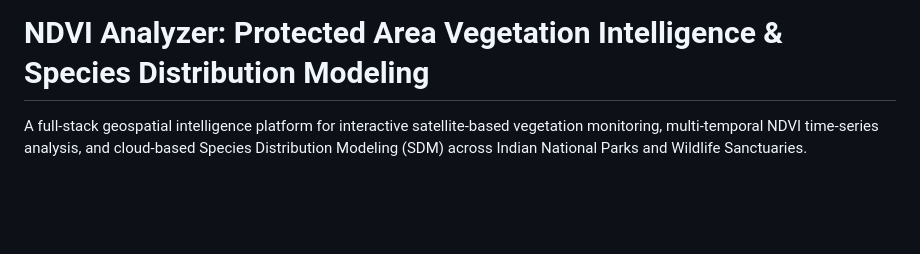
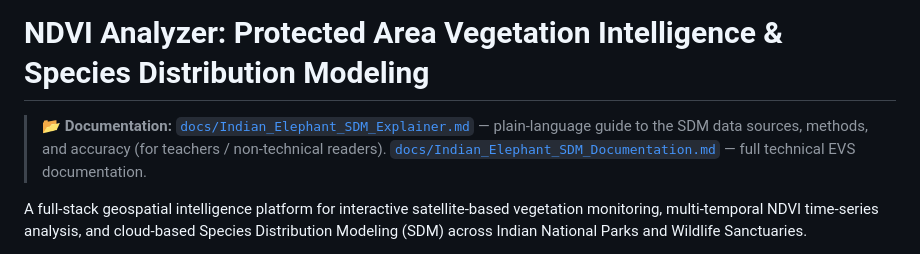
Before and after one commit to woeter69/national-park-and-state, a Markdown page: README.md, the part around the change. Rendered like a GitHub page; blank space fills up the shorter version.

Commit message:
docs: link docs/ folder from README with SDM explainer banner
Added prominent documentation banner at the top of README.md pointing
to both the teacher-facing plain-language explainer and the full
technical EVS documentation in the docs/ folder

```diff
--- a/README.md
+++ b/README.md
@@ -1,4 +1,7 @@
 # NDVI Analyzer: Protected Area Vegetation Intelligence & Species Distribution Modeling
+
+> 📂 **Documentation:** [`docs/Indian_Elephant_SDM_Explainer.md`](./docs/Indian_Elephant_SDM_Explainer.md) — plain-language guide to the SDM data sources, methods, and accuracy (for teachers / non-technical readers).
+> [`docs/Indian_Elephant_SDM_Documentation.md`](./docs/Indian_Elephant_SDM_Documentation.md) — full technical EVS documentation.
 
 A full-stack geospatial intelligence platform for interactive satellite-based vegetation monitoring, multi-temporal NDVI time-series analysis, and cloud-based Species Distribution Modeling (SDM) across Indian National Parks and Wildlife Sanctuaries.
 
```
